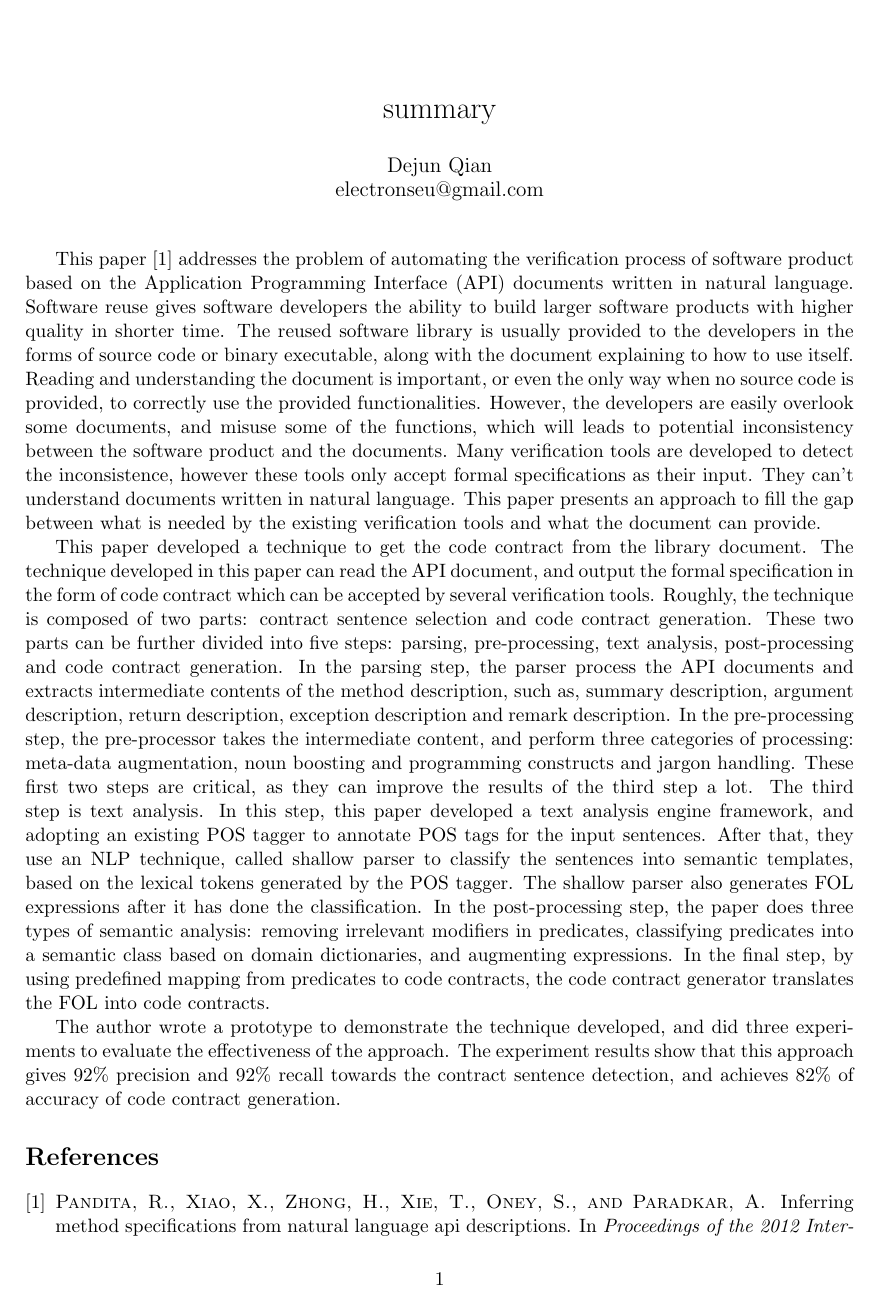
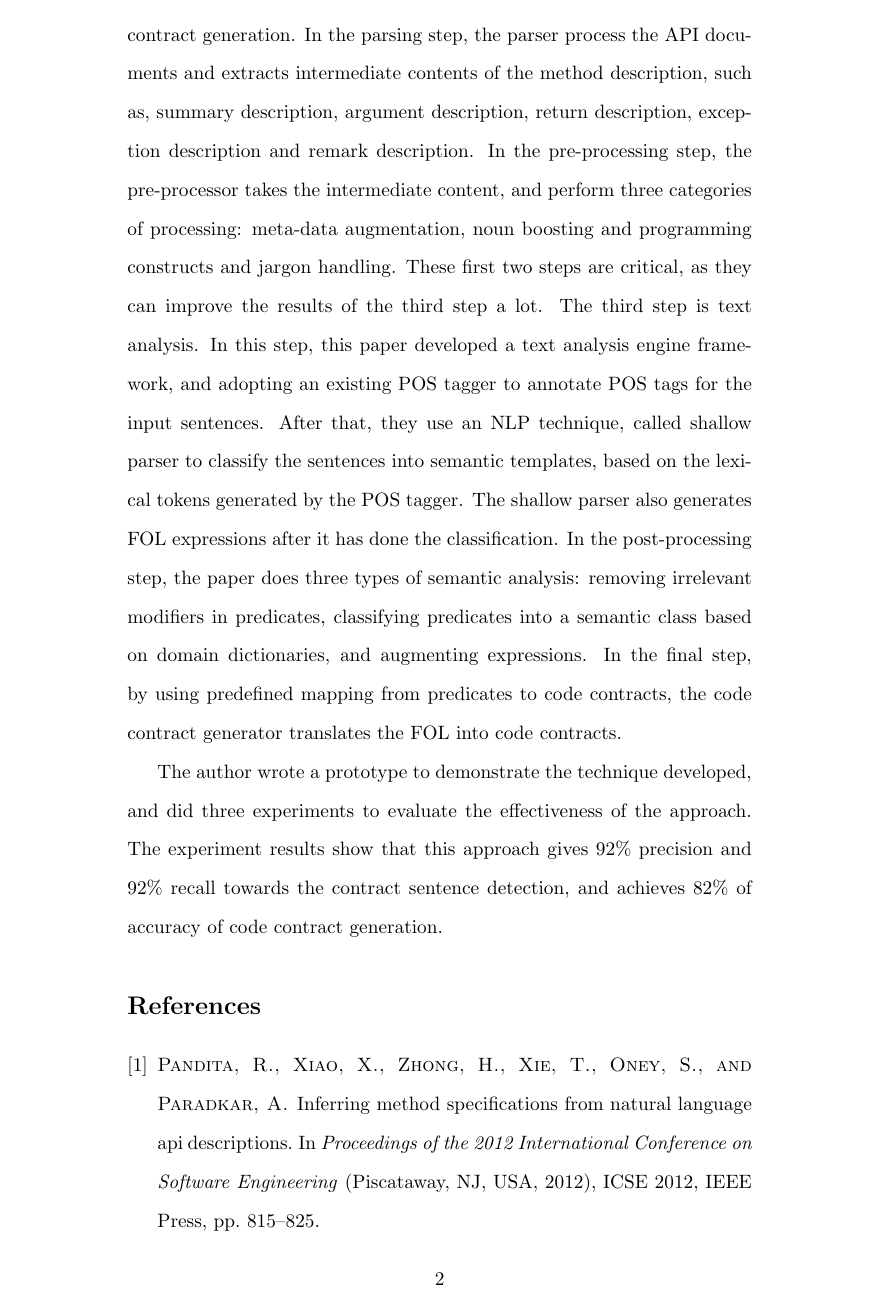
Before and after one commit to derekqian/CS669-Scholarship-Skills, a LaTeX document (03-summary/summary.tex): page 1 of 2 before the commit and page 2 of 2 after it. Compiled offline with pdfLaTeX.

Commit message:
double line space and widened margin

```diff
--- a/03-summary/summary.tex
+++ b/03-summary/summary.tex
@@ -1,12 +1,13 @@
 \documentclass[11pt,letterpaper,oneside]{article}
-\usepackage[top=0.5in,left=1in,right=1in,bottom=1in]{geometry}
+%\usepackage[top=0.5in,left=1in,right=1in,bottom=1in]{geometry}
+\usepackage[top=0.5in,left=1.8in,right=1.8in,bottom=1in]{geometry}
 \usepackage{fancyvrb}
 \usepackage{colortbl}
 \usepackage{graphicx}
 \usepackage{url}
 
-%\usepackage{setspace}
-%\doublespacing
+\usepackage{setspace}
+\doublespacing
 
 \title{summary}
 \author{Dejun Qian\\electronseu@gmail.com}
```
